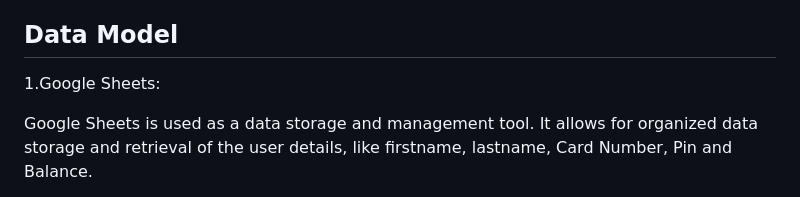
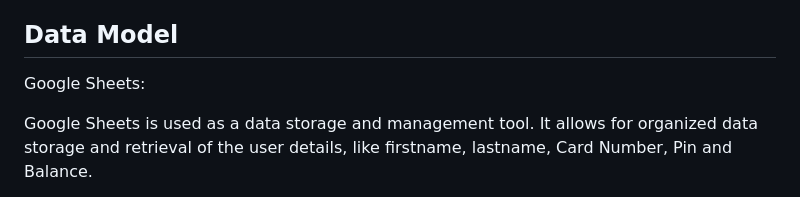
Before and after one commit to alsona1188/atm-python, a Markdown page: README.md, the part around the change. Rendered like a GitHub page.

Commit message:
Update README.md
doc: Editing the google sheet section

```diff
--- a/README.md
+++ b/README.md
@@ -145,7 +145,7 @@ A well-designed flowchart for an ATM software project helps developers, testers,
 
 ## Data Model
 
-1.Google Sheets:
+Google Sheets:
 
 Google Sheets is used as a data storage and management tool. It allows for organized data storage and retrieval of the user details, like firstname, lastname, Card Number, Pin and Balance.
 
```
